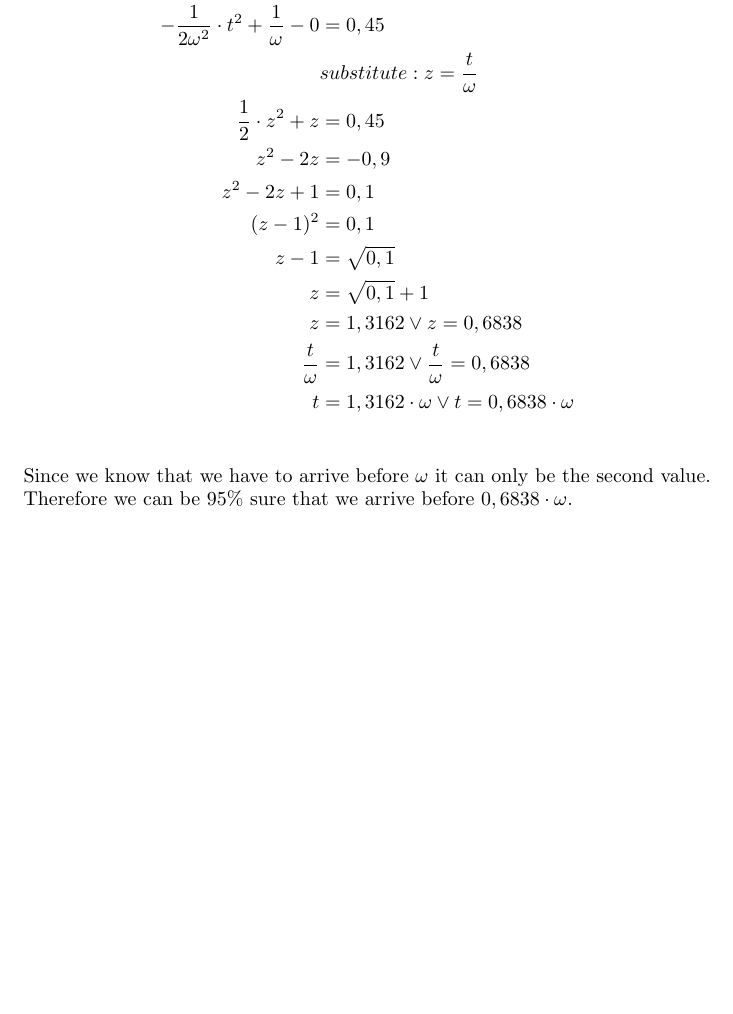
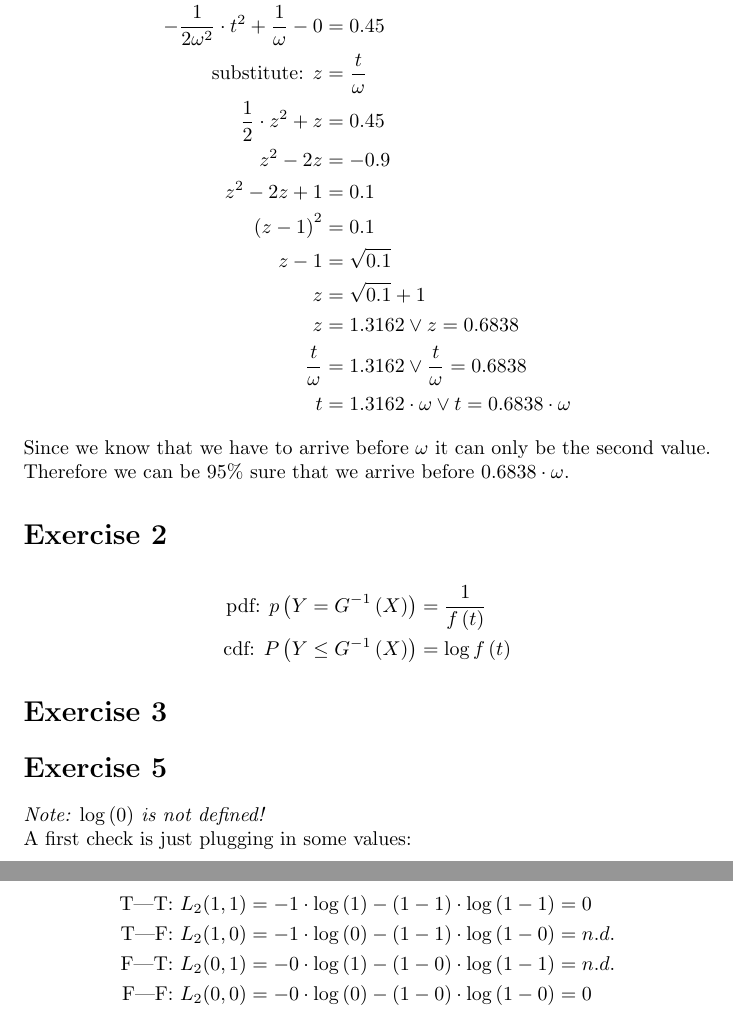
Before and after one commit to AndreaSuckro/PMPC, a LaTeX problem sheet (Exercises/Tutorial Sheet 4.tex): part of page 3 of 3 before the commit and two parts of pages 3 and 4 of 4 after it, the two joined at a grey line, cut so that both start at the same text, the shorter picture padded with empty space. Compiled offline with pdfLaTeX.

Commit message:
formatting of 4.1, ideas for 4.2, start 4.5

```diff
--- a/Exercises/Tutorial Sheet 4.tex
+++ b/Exercises/Tutorial Sheet 4.tex
@@ -43,17 +51,49 @@ As we know from the first part of the excercise, the probability to arrive befor
 \begin{align*}
-  \int\limits_{0}^{t} p(x)dx &\stackrel{!}{=} 0,45\\
-  [-\frac{1}{2\omega^2}\cdot x^2 + \frac{1}{\omega}]_0^t & = 0,45   \\
-  -\frac{1}{2\omega^2}\cdot t^2 + \frac{1}{\omega} - 0 &= 0,45   \\
- & substitute: z=\frac{t}{\omega}\\
-  \frac{1}{2}\cdot z^2 + z &= 0,45\\
-  z^2 - 2z &= -0,9\\
-  z^2 - 2z + 1 &= 0,1\\
-  (z-1)^2 &= 0,1\\
-  z-1 &= \sqrt{0,1}\\
-  z &= \sqrt{0,1} + 1\\
-  z &= 1,3162 \vee  z = 0,6838\\
-  \frac{t}{\omega} &= 1,3162 \vee  \frac{t}{\omega} = 0,6838\\
-  t &= 1,3162\cdot \omega \vee t  = 0,6838\cdot \omega\\
+  \int\limits_{0}^{t} p(x)dx &\stackrel{!}{=} 0.45\\
+  \left[-\frac{1}{2\omega^2}\cdot x^2 + \frac{1}{\omega}\right]_0^t & = 0.45   \\
+  -\frac{1}{2\omega^2}\cdot t^2 + \frac{1}{\omega} - 0 &= 0.45   \\
+ \mbox{substitute: }z&=\frac{t}{\omega}\\
+  \frac{1}{2}\cdot z^2 + z &= 0.45\\
+  z^2 - 2z &= -0.9\\
+  z^2 - 2z + 1 &= 0.1\\
+  \left(z-1\right)^2 &= 0.1\\
+  z-1 &= \sqrt{0.1}\\
+  z &= \sqrt{0.1} + 1\\
+  z &= 1.3162 \vee  z = 0.6838\\
+  \frac{t}{\omega} &= 1.3162 \vee  \frac{t}{\omega} = 0.6838\\
+  t &= 1.3162\cdot \omega \vee t  = 0.6838\cdot \omega
 \end{align*}
-  Since we know that we have to arrive before $\omega$ it can only be the second value. Therefore we can be 95\% sure that we arrive before $0,6838 \cdot \omega$.
+
+Since we know that we have to arrive before $\omega$ it can only be the second value. Therefore we can be 95\% sure that we arrive before $0.6838 \cdot \omega$.
+
+
+\section*{Exercise 2}
+% questionnable
+\begin{align*}
+\mbox{pdf: } p\left(Y   =  G^{-1}\left(X\right)\right) &= \frac{1}{f\left(t\right)} \\
+\mbox{cdf: } P\left(Y \leq G^{-1}\left(X\right)\right) &= \log{f\left(t\right)}
+\end{align*}
+
+
+\section*{Exercise 3}
+% tba...
+
+%\section*{Exercise 4}
+% unavailable :-)
+
+
+\section*{Exercise 5}
+\textit{Note: $\log{\left(0\right)}$ is not defined!}
+
+A first check is just plugging in some values:
+
+\begin{align*}
+\mbox{T|T: }L_2(1,1) &= -1 \cdot \log{\left( 1 \right)} - (1 - 1) \cdot \log{\left(1 - 1\right)} = 0    \\
+\mbox{T|F: }L_2(1,0) &= -1 \cdot \log{\left( 0 \right)} - (1 - 1) \cdot \log{\left(1 - 0\right)} = n.d. \\
+\mbox{F|T: }L_2(0,1) &= -0 \cdot \log{\left( 1 \right)} - (1 - 0) \cdot \log{\left(1 - 1\right)} = n.d. \\
+\mbox{F|F: }L_2(0,0) &= -0 \cdot \log{\left( 0 \right)} - (1 - 0) \cdot \log{\left(1 - 0\right)} = 0
+\end{align*}
+
+% I'll do more later
+
 \end{document}
```
Also changed, not shown: Exercises/Tutorial Sheet 4.tex (54 more changed lines).
